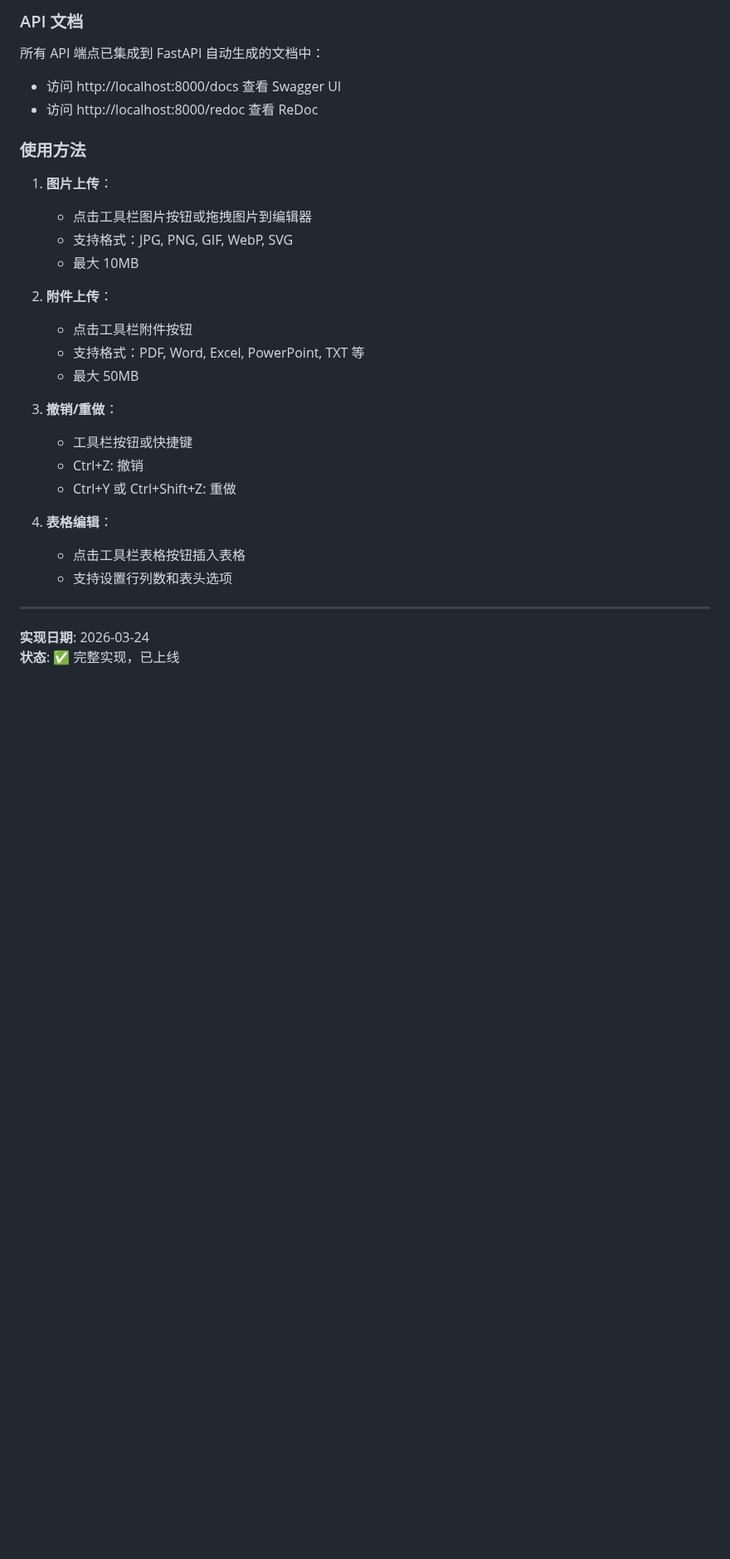
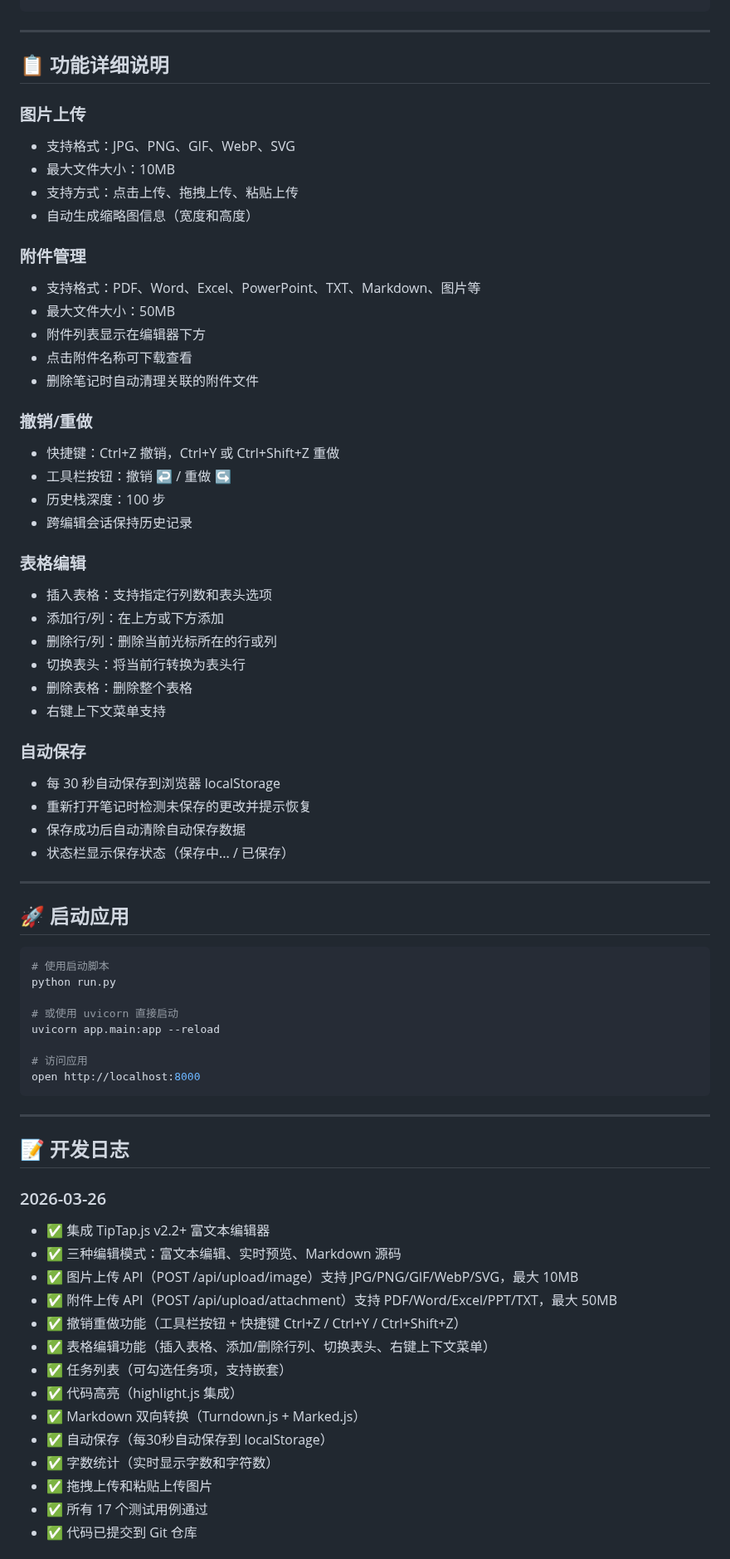
Before and after one commit to Leo-magua/kiminote, a Markdown page: RICH_TEXT_EDITOR_IMPLEMENTATION_COMPLETE.md, the part around one of its changes. Shown at 83% size. Rendered like a GitHub page; blank space fills up the shorter version.

````diff
--- a/RICH_TEXT_EDITOR_IMPLEMENTATION_COMPLETE.md
+++ b/RICH_TEXT_EDITOR_IMPLEMENTATION_COMPLETE.md
@@ -113,33 +110,74 @@ tests/test_rich_text_editor.py::TestEditorFrontend::test_index_page_has_editor P
 ```
-
-### API 文档
-
-所有 API 端点已集成到 FastAPI 自动生成的文档中：
-- 访问 http://localhost:8000/docs 查看 Swagger UI
-- 访问 http://localhost:8000/redoc 查看 ReDoc
-
-### 使用方法
-
-1. **图片上传**：
-   - 点击工具栏图片按钮或拖拽图片到编辑器
-   - 支持格式：JPG, PNG, GIF, WebP, SVG
-   - 最大 10MB
-
-2. **附件上传**：
-   - 点击工具栏附件按钮
-   - 支持格式：PDF, Word, Excel, PowerPoint, TXT 等
-   - 最大 50MB
-
-3. **撤销/重做**：
-   - 工具栏按钮或快捷键
-   - Ctrl+Z: 撤销
-   - Ctrl+Y 或 Ctrl+Shift+Z: 重做
-
-4. **表格编辑**：
-   - 点击工具栏表格按钮插入表格
-   - 支持设置行列数和表头选项
 
 ---
 
-**实现日期**: 2026-03-24
-**状态**: ✅ 完整实现，已上线
+## 📋 功能详细说明
+
+### 图片上传
+- 支持格式：JPG、PNG、GIF、WebP、SVG
+- 最大文件大小：10MB
+- 支持方式：点击上传、拖拽上传、粘贴上传
+- 自动生成缩略图信息（宽度和高度）
+
+### 附件管理
+- 支持格式：PDF、Word、Excel、PowerPoint、TXT、Markdown、图片等
+- 最大文件大小：50MB
+- 附件列表显示在编辑器下方
+- 点击附件名称可下载查看
+- 删除笔记时自动清理关联的附件文件
+
+### 撤销/重做
+- 快捷键：Ctrl+Z 撤销，Ctrl+Y 或 Ctrl+Shift+Z 重做
+- 工具栏按钮：撤销 ↩️ / 重做 ↪️
+- 历史栈深度：100 步
+- 跨编辑会话保持历史记录
+
+### 表格编辑
+- 插入表格：支持指定行列数和表头选项
+- 添加行/列：在上方或下方添加
+- 删除行/列：删除当前光标所在的行或列
+- 切换表头：将当前行转换为表头行
+- 删除表格：删除整个表格
+- 右键上下文菜单支持
+
+### 自动保存
+- 每 30 秒自动保存到浏览器 localStorage
+- 重新打开笔记时检测未保存的更改并提示恢复
+- 保存成功后自动清除自动保存数据
+- 状态栏显示保存状态（保存中... / 已保存）
+
+---
+
+## 🚀 启动应用
+
+```bash
+# 使用启动脚本
+python run.py
+
+# 或使用 uvicorn 直接启动
+uvicorn app.main:app --reload
+
+# 访问应用
+open http://localhost:8000
+```
+
+---
+
+## 📝 开发日志
+
+### 2026-03-26
+- ✅ 集成 TipTap.js v2.2+ 富文本编辑器
+- ✅ 三种编辑模式：富文本编辑、实时预览、Markdown 源码
+- ✅ 图片上传 API（POST /api/upload/image）支持 JPG/PNG/GIF/WebP/SVG，最大 10MB
+- ✅ 附件上传 API（POST /api/upload/attachment）支持 PDF/Word/Excel/PPT/TXT，最大 50MB
+- ✅ 撤销重做功能（工具栏按钮 + 快捷键 Ctrl+Z / Ctrl+Y / Ctrl+Shift+Z）
+- ✅ 表格编辑功能（插入表格、添加/删除行列、切换表头、右键上下文菜单）
+- ✅ 任务列表（可勾选任务项，支持嵌套）
+- ✅ 代码高亮（highlight.js 集成）
+- ✅ Markdown 双向转换（Turndown.js + Marked.js）
+- ✅ 自动保存（每30秒自动保存到 localStorage）
+- ✅ 字数统计（实时显示字数和字符数）
+- ✅ 拖拽上传和粘贴上传图片
+- ✅ 所有 17 个测试用例通过
+- ✅ 代码已提交到 Git 仓库
+
````
Also changed, not shown: other parts of RICH_TEXT_EDITOR_IMPLEMENTATION_COMPLETE.md (+126 -80 lines).
